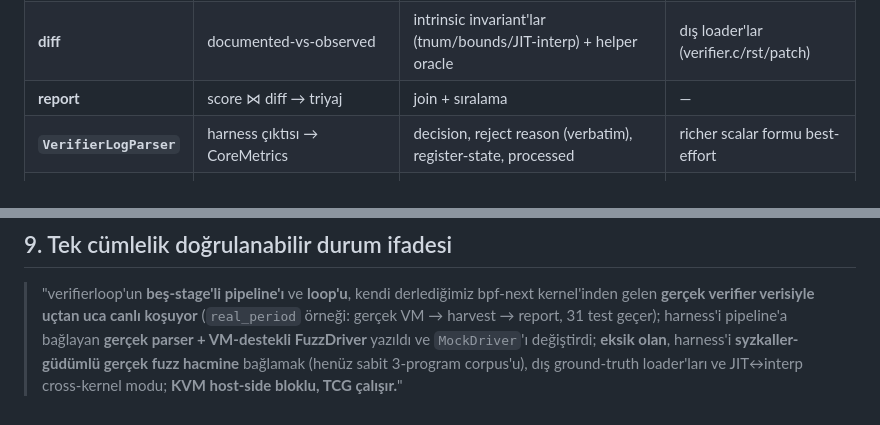
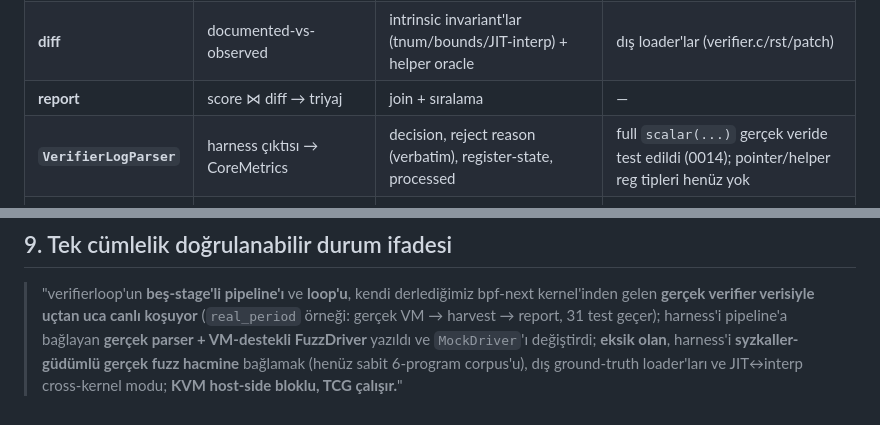
Before and after one commit to xgfhh0x11/verifierloop, a Markdown page: docs/REVIEW-HANDOFF.md, 2 parts joined by grey strips. Drawn GitHub-style.

```diff
--- a/docs/REVIEW-HANDOFF.md
+++ b/docs/REVIEW-HANDOFF.md
@@ -90,7 +90,7 @@ ingest ✅ → normalize ✅ → score ✅ → diff ✅ → report ✅ → (huma
 | **score** | Rust→Python anomaly scoring | `baseline-hard-signals-v0` | istatistiksel |
 | **diff** | documented-vs-observed | intrinsic invariant'lar (tnum/bounds/JIT-interp) + helper oracle | dış loader'lar (verifier.c/rst/patch) |
 | **report** | score ⋈ diff → triyaj | join + sıralama | — |
-| **`VerifierLogParser`** | harness çıktısı → CoreMetrics | decision, reject reason (verbatim), register-state, processed | richer scalar formu best-effort |
+| **`VerifierLogParser`** | harness çıktısı → CoreMetrics | decision, reject reason (verbatim), register-state, processed | full `scalar(...)` gerçek veride test edildi (0014); pointer/helper reg tipleri henüz yok |
 | **`VmHarnessDriver`** | VM'de harness koş, exec→N | `FuzzDriver` impl, `ScriptRunner`, `FakeRunner` test | syzkaller-driven execs |
 | **`run-harness-vm.sh`** | harness'i bpf-next VM'inde koş, çıktı yakala | init=+seri, loop-mount, -snapshot | — |
 
@@ -228,5 +228,5 @@ Ağır (bpf-next VM boot eder; root + TCG, dakikalar):
 > (`real_period` örneği: gerçek VM → harvest → report, 31 test geçer); harness'i
 > pipeline'a bağlayan **gerçek parser + VM-destekli FuzzDriver** yazıldı ve
 > `MockDriver`'ı değiştirdi; **eksik olan**, harness'i **syzkaller-güdümlü gerçek
-> fuzz hacmine** bağlamak (henüz sabit 3-program corpus'u), dış ground-truth
+> fuzz hacmine** bağlamak (henüz sabit 6-program corpus'u), dış ground-truth
 > loader'ları ve JIT↔interp cross-kernel modu; **KVM host-side bloklu, TCG çalışır.**"
```
Also changed, not shown: other parts of docs/REVIEW-HANDOFF.md (+10 -10 lines).
